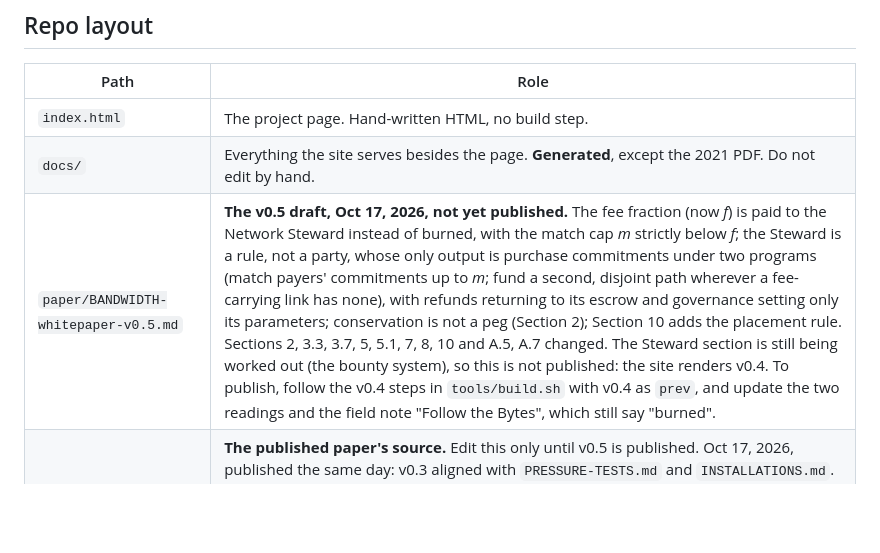
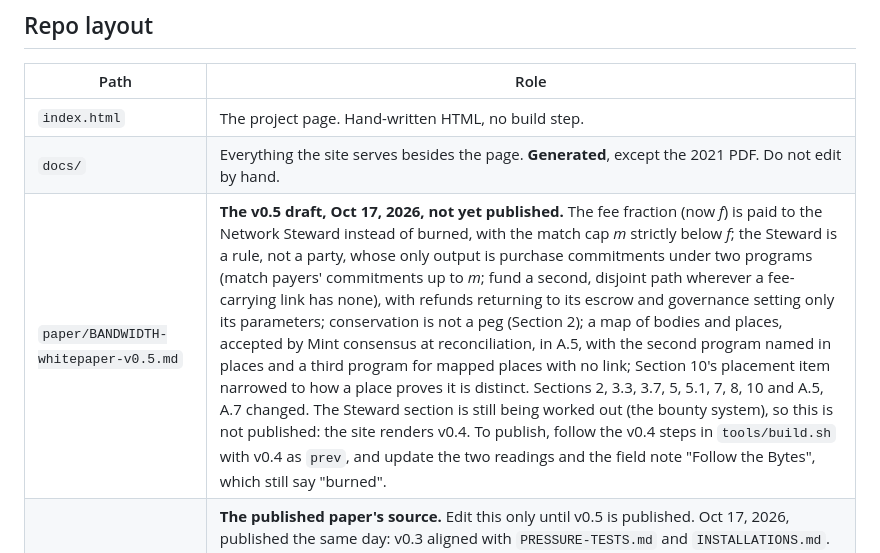
Before and after one commit to bandwidthswap/bandwidthswap.github.io, a Markdown page: CLAUDE.md, the part around the change. Drawn GitHub-style; blank space fills up the shorter version.

```diff
--- a/CLAUDE.md
+++ b/CLAUDE.md
@@ -14,7 +14,7 @@ Site: https://bandwidthswap.com, served by GitHub Pages from `main` of this repo
 |---|---|
 | `index.html` | The project page. Hand-written HTML, no build step. |
 | `docs/` | Everything the site serves besides the page. **Generated**, except the 2021 PDF. Do not edit by hand. |
-| `paper/BANDWIDTH-whitepaper-v0.5.md` | **The v0.5 draft, Oct 17, 2026, not yet published.** The fee fraction (now *f*) is paid to the Network Steward instead of burned, with the match cap *m* strictly below *f*; the Steward is a rule, not a party, whose only output is purchase commitments under two programs (match payers' commitments up to *m*; fund a second, disjoint path wherever a fee-carrying link has none), with refunds returning to its escrow and governance setting only its parameters; conservation is not a peg (Section 2); Section 10 adds the placement rule. Sections 2, 3.3, 3.7, 5, 5.1, 7, 8, 10 and A.5, A.7 changed. The Steward section is still being worked out (the bounty system), so this is not published: the site renders v0.4. To publish, follow the v0.4 steps in `tools/build.sh` with v0.4 as `prev`, and update the two readings and the field note "Follow the Bytes", which still say "burned". |
+| `paper/BANDWIDTH-whitepaper-v0.5.md` | **The v0.5 draft, Oct 17, 2026, not yet published.** The fee fraction (now *f*) is paid to the Network Steward instead of burned, with the match cap *m* strictly below *f*; the Steward is a rule, not a party, whose only output is purchase commitments under two programs (match payers' commitments up to *m*; fund a second, disjoint path wherever a fee-carrying link has none), with refunds returning to its escrow and governance setting only its parameters; conservation is not a peg (Section 2); a map of bodies and places, accepted by Mint consensus at reconciliation, in A.5, with the second program named in places and a third program for mapped places with no link; Section 10's placement item narrowed to how a place proves it is distinct. Sections 2, 3.3, 3.7, 5, 5.1, 7, 8, 10 and A.5, A.7 changed. The Steward section is still being worked out (the bounty system), so this is not published: the site renders v0.4. To publish, follow the v0.4 steps in `tools/build.sh` with v0.4 as `prev`, and update the two readings and the field note "Follow the Bytes", which still say "burned". |
 | `paper/BANDWIDTH-whitepaper-v0.4.md` | **The published paper's source.** Edit this only until v0.5 is published. Oct 17, 2026, published the same day: v0.3 aligned with `PRESSURE-TESTS.md` and `INSTALLATIONS.md`. The invoice as a credit term; the Mint's standing as its pilot bond; the published commitment and the rebuildable ledger; the carry; custody receipts and holding terms; refund of a window whose contact never comes; A.5 rewritten (units, reconciliation as check, deposit and traffic, exclusion and readmission); the sole bridge as a monopoly and the pipe as a toll buy-out; A.7 bounded by the payer's horizon; Section 10 rewritten. |
 | `paper/BANDWIDTH-whitepaper-v0.4-plain.md`, `-operators.md` | The paper split by audience, Oct 17, 2026: the argument in plain words for a general reader, and the rules read from an operator's side (what you run, announce, sign, earn, can lose). Same title block as the paper, rendered through `tools/paper.tmpl` by `render_reading` in `tools/build.sh` to `docs/paper-plain.html` and `docs/paper-operators.html`. When the paper changes a rule, change it here too. |
 | `paper/BANDWIDTH-whitepaper-v0.3.md` | The first Oct 17, 2026 revision as published (the open questions resolved by their defaults, Section 9 on the pilot, Section 10, Appendix A, Section 5.1); the baseline for the v0.4 diff. Never edit. |
```
Also changed, not shown: paper/BANDWIDTH-whitepaper-v0.5.md (+10 -7 lines).
